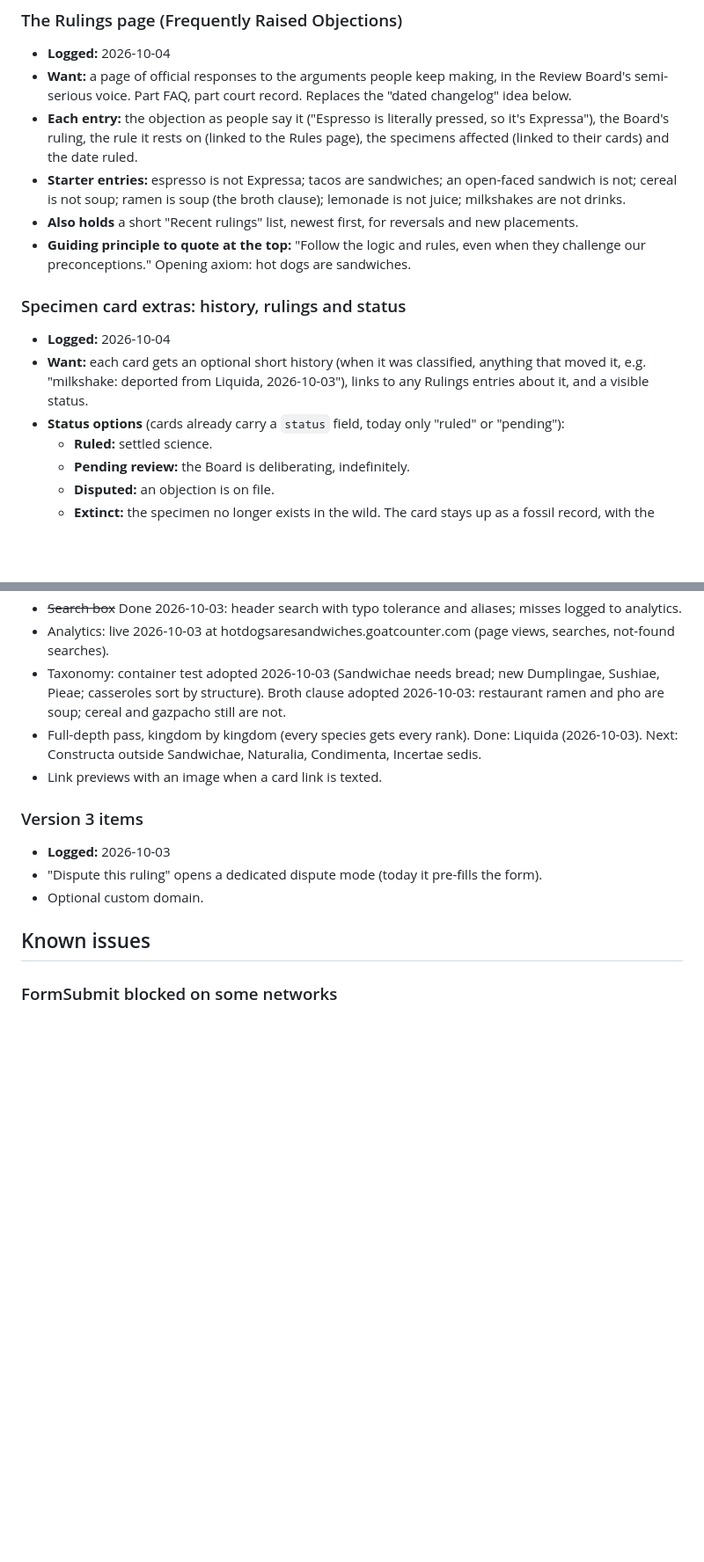
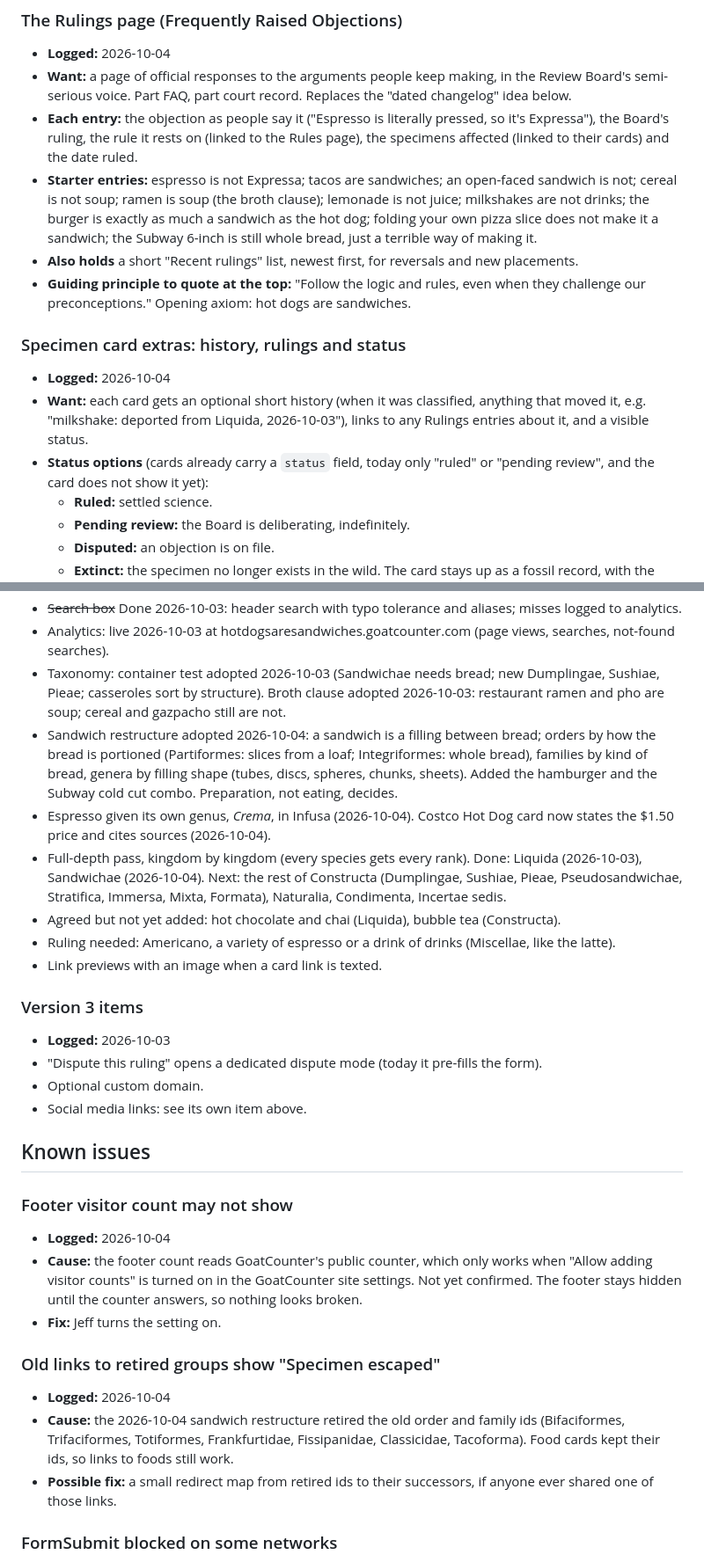
Before and after one commit to jeffsonlinepersona/hotdogsaresandwiches, a Markdown page: BACKLOG.md, 2 parts joined by grey strips. Shown at 88% size. GitHub-like rendering; blank space fills up the shorter version.

Commit message:
Backlog: bring current after sandwich restructure
Co-Authored-By: Claude Opus 5.5 <noreply@anthropic.com>
Claude-Session: https://claude.ai/code/session_016qyodXCZKfffK7j1FTn64p

```diff
--- a/BACKLOG.md
+++ b/BACKLOG.md
@@ -8,14 +8,14 @@ Planned work and known issues, newest first within each section. Bugs carry a ro
 - **Logged:** 2026-10-04
 - **Want:** a page of official responses to the arguments people keep making, in the Review Board's semi-serious voice. Part FAQ, part court record. Replaces the "dated changelog" idea below.
 - **Each entry:** the objection as people say it ("Espresso is literally pressed, so it's Expressa"), the Board's ruling, the rule it rests on (linked to the Rules page), the specimens affected (linked to their cards) and the date ruled.
-- **Starter entries:** espresso is not Expressa; tacos are sandwiches; an open-faced sandwich is not; cereal is not soup; ramen is soup (the broth clause); lemonade is not juice; milkshakes are not drinks.
+- **Starter entries:** espresso is not Expressa; tacos are sandwiches; an open-faced sandwich is not; cereal is not soup; ramen is soup (the broth clause); lemonade is not juice; milkshakes are not drinks; the burger is exactly as much a sandwich as the hot dog; folding your own pizza slice does not make it a sandwich; the Subway 6-inch is still whole bread, just a terrible way of making it.
 - **Also holds** a short "Recent rulings" list, newest first, for reversals and new placements.
 - **Guiding principle to quote at the top:** "Follow the logic and rules, even when they challenge our preconceptions." Opening axiom: hot dogs are sandwiches.
 
 ### Specimen card extras: history, rulings and status
 - **Logged:** 2026-10-04
 - **Want:** each card gets an optional short history (when it was classified, anything that moved it, e.g. "milkshake: deported from Liquida, 2026-10-03"), links to any Rulings entries about it, and a visible status.
-- **Status options** (cards already carry a `status` field, today only "ruled" or "pending"):
+- **Status options** (cards already carry a `status` field, today only "ruled" or "pending review", and the card does not show it yet):
   - **Ruled:** settled science.
   - **Pending review:** the Board is deliberating, indefinitely.
   - **Disputed:** an objection is on file.
@@ -66,15 +66,30 @@ Planned work and known issues, newest first within each section. Bugs carry a ro
 - ~~Search box~~ Done 2026-10-03: header search with typo tolerance and aliases; misses logged to analytics.
 - Analytics: live 2026-10-03 at hotdogsaresandwiches.goatcounter.com (page views, searches, not-found searches).
 - Taxonomy: container test adopted 2026-10-03 (Sandwichae needs bread; new Dumplingae, Sushiae, Pieae; casseroles sort by structure). Broth clause adopted 2026-10-03: restaurant ramen and pho are soup; cereal and gazpacho still are not.
-- Full-depth pass, kingdom by kingdom (every species gets every rank). Done: Liquida (2026-10-03). Next: Constructa outside Sandwichae, Naturalia, Condimenta, Incertae sedis.
+- Sandwich restructure adopted 2026-10-04: a sandwich is a filling between bread; orders by how the bread is portioned (Partiformes: slices from a loaf; Integriformes: whole bread), families by kind of bread, genera by filling shape (tubes, discs, spheres, chunks, sheets). Added the hamburger and the Subway cold cut combo. Preparation, not eating, decides.
+- Espresso given its own genus, *Crema*, in Infusa (2026-10-04). Costco Hot Dog card now states the $1.50 price and cites sources (2026-10-04).
+- Full-depth pass, kingdom by kingdom (every species gets every rank). Done: Liquida (2026-10-03), Sandwichae (2026-10-04). Next: the rest of Constructa (Dumplingae, Sushiae, Pieae, Pseudosandwichae, Stratifica, Immersa, Mixta, Formata), Naturalia, Condimenta, Incertae sedis.
+- Agreed but not yet added: hot chocolate and chai (Liquida), bubble tea (Constructa).
+- Ruling needed: Americano, a variety of espresso or a drink of drinks (Miscellae, like the latte).
 - Link previews with an image when a card link is texted.
 
 ### Version 3 items
 - **Logged:** 2026-10-03
 - "Dispute this ruling" opens a dedicated dispute mode (today it pre-fills the form).
 - Optional custom domain.
+- Social media links: see its own item above.
 
 ## Known issues
+
+### Footer visitor count may not show
+- **Logged:** 2026-10-04
+- **Cause:** the footer count reads GoatCounter's public counter, which only works when "Allow adding visitor counts" is turned on in the GoatCounter site settings. Not yet confirmed. The footer stays hidden until the counter answers, so nothing looks broken.
+- **Fix:** Jeff turns the setting on.
+
+### Old links to retired groups show "Specimen escaped"
+- **Logged:** 2026-10-04
+- **Cause:** the 2026-10-04 sandwich restructure retired the old order and family ids (Bifaciformes, Trifaciformes, Totiformes, Frankfurtidae, Fissipanidae, Classicidae, Tacoforma). Food cards kept their ids, so links to foods still work.
+- **Possible fix:** a small redirect map from retired ids to their successors, if anyone ever shared one of those links.
 
 ### FormSubmit blocked on some networks
 - **Logged:** 2026-10-03
```
